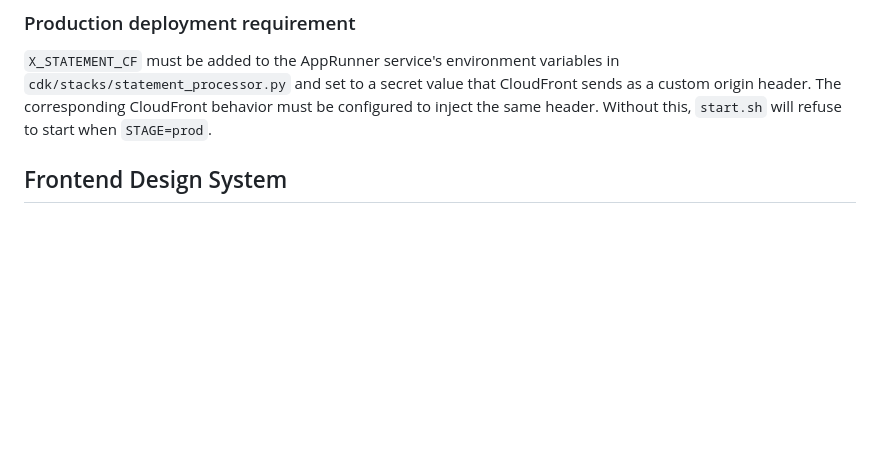
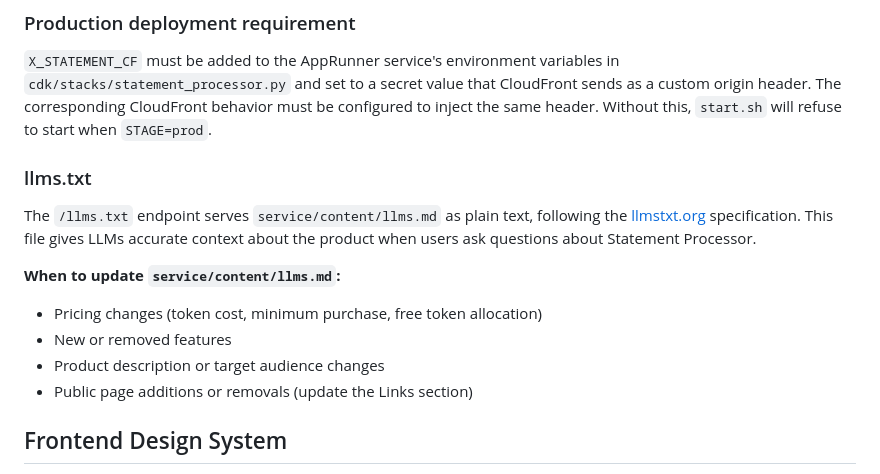
Before and after one commit to olliesaull/statement-processor, a Markdown page: README.md, the part around the change. Drawn GitHub-style; blank space fills up the shorter version.

Commit message:
docs: add llms.txt maintenance note to README
Co-Authored-By: Claude Opus 4.6 (1M context) <noreply@anthropic.com>

```diff
--- a/README.md
+++ b/README.md
@@ -458,6 +458,16 @@ Review the diff and commit the updated `nginx-routes.conf`.
 ### Production deployment requirement
 
 `X_STATEMENT_CF` must be added to the AppRunner service's environment variables in `cdk/stacks/statement_processor.py` and set to a secret value that CloudFront sends as a custom origin header. The corresponding CloudFront behavior must be configured to inject the same header. Without this, `start.sh` will refuse to start when `STAGE=prod`.
+
+### llms.txt
+
+The `/llms.txt` endpoint serves `service/content/llms.md` as plain text, following the [llmstxt.org](https://llmstxt.org) specification. This file gives LLMs accurate context about the product when users ask questions about Statement Processor.
+
+**When to update `service/content/llms.md`:**
+- Pricing changes (token cost, minimum purchase, free token allocation)
+- New or removed features
+- Product description or target audience changes
+- Public page additions or removals (update the Links section)
 
 ## Frontend Design System
 
```
